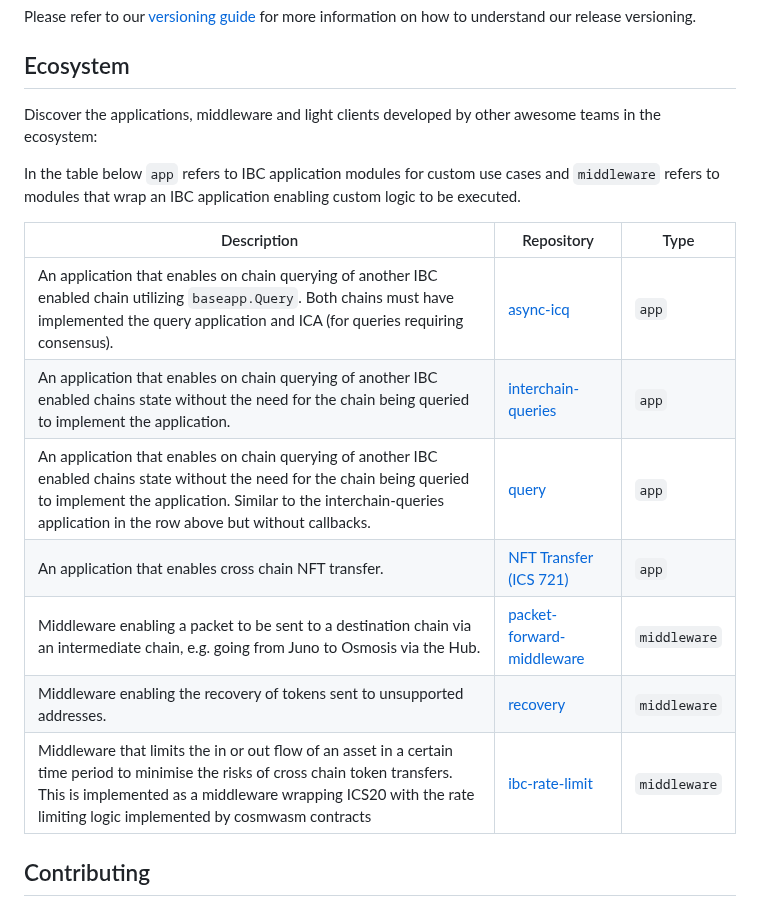
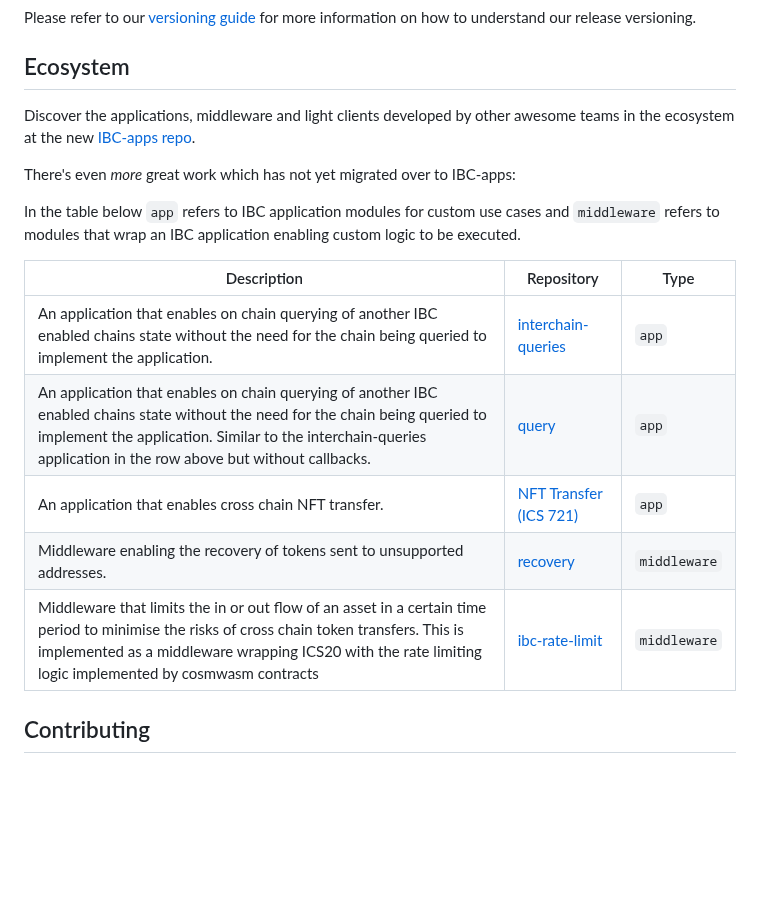
Before and after one commit to discoveryworks/readme-dot-lint, a Markdown page: to_be_linted-foreign_repos/ibc-go/README.md, the part around one of its changes. GitHub-like rendering; blank space fills up the shorter version.

```diff
--- a/to_be_linted-foreign_repos/ibc-go/README.md
+++ b/to_be_linted-foreign_repos/ibc-go/README.md
@@ -75,22 +91,22 @@ Please refer to our [versioning guide](https://github.com/cosmos/ibc-go/blob/mai
 
 ## Ecosystem
 
-Discover the applications, middleware and light clients developed by other awesome teams in the ecosystem:
+Discover the applications, middleware and light clients developed by other awesome teams in the ecosystem at the new [IBC-apps repo](https://github.com/cosmos/ibc-apps#list-of-apps).
+
+There's even *more* great work which has not yet migrated over to IBC-apps:
 
 In the table below
 `app` refers to IBC application modules for custom use cases and
 `middleware` refers to modules that wrap an IBC application enabling custom logic to be executed.
 
 
-|Description|Repository|Type|
-|----------|----------|----|
-|An application that enables on chain querying of another IBC enabled chain utilizing `baseapp.Query`. Both chains must have implemented the query application and ICA (for queries requiring consensus).|[async-icq](https://github.com/strangelove-ventures/async-icq)|`app`|
-|An application that enables on chain querying of another IBC enabled chains state without the need for the chain being queried to implement the application.|[interchain-queries](https://github.com/ingenuity-build/interchain-queries)|`app`|
-|An application that enables on chain querying of another IBC enabled chains state without the need for the chain being queried to implement the application. Similar to the interchain-queries application in the row above but without callbacks.|[query](https://github.com/defund-labs/defund/tree/main/x/query)|`app`|
-|An application that enables cross chain NFT transfer.|[NFT Transfer (ICS 721)](https://github.com/bianjieai/nft-transfer)|`app`|
-|Middleware enabling a packet to be sent to a destination chain via an intermediate chain, e.g. going from Juno to Osmosis via the Hub.|[packet-forward-middleware](https://github.com/strangelove-ventures/packet-forward-middleware)|`middleware`|
-|Middleware enabling the recovery of tokens sent to unsupported addresses.|[recovery](https://github.com/evmos/evmos/tree/main/x/recovery)|`middleware`|
-|Middleware that limits the in or out flow of an asset in a certain time period to minimise the risks of cross chain token transfers. This is implemented as a middleware wrapping ICS20 with the rate limiting logic implemented by cosmwasm contracts|[ibc-rate-limit](https://github.com/osmosis-labs/osmosis/tree/main/x/ibc-rate-limit)|`middleware`|
+| Description                                                                                                                                                                                                                                            | Repository                                                                           | Type         |
+|--------------------------------------------------------------------------------------------------------------------------------------------------------------------------------------------------------------------------------------------------------|--------------------------------------------------------------------------------------|--------------|
+| An application that enables on chain querying of another IBC enabled chains state without the need for the chain being queried to implement the application.                                                                                           | [interchain-queries](https://github.com/ingenuity-build/interchain-queries)          | `app`        |
+| An application that enables on chain querying of another IBC enabled chains state without the need for the chain being queried to implement the application. Similar to the interchain-queries application in the row above but without callbacks.     | [query](https://github.com/defund-labs/defund/tree/main/x/query)                     | `app`        |
+| An application that enables cross chain NFT transfer.                                                                                                                                                                                                  | [NFT Transfer (ICS 721)](https://github.com/bianjieai/nft-transfer)                  | `app`        |
+| Middleware enabling the recovery of tokens sent to unsupported addresses.                                                                                                                                                                              | [recovery](https://github.com/evmos/evmos/tree/main/x/recovery)                      | `middleware` |
+| Middleware that limits the in or out flow of an asset in a certain time period to minimise the risks of cross chain token transfers. This is implemented as a middleware wrapping ICS20 with the rate limiting logic implemented by cosmwasm contracts | [ibc-rate-limit](https://github.com/osmosis-labs/osmosis/tree/main/x/ibc-rate-limit) | `middleware` |
 
 ## Contributing
 
```
Also changed, not shown: other parts of to_be_linted-foreign_repos/ibc-go/README.md (+20 -4 lines).
